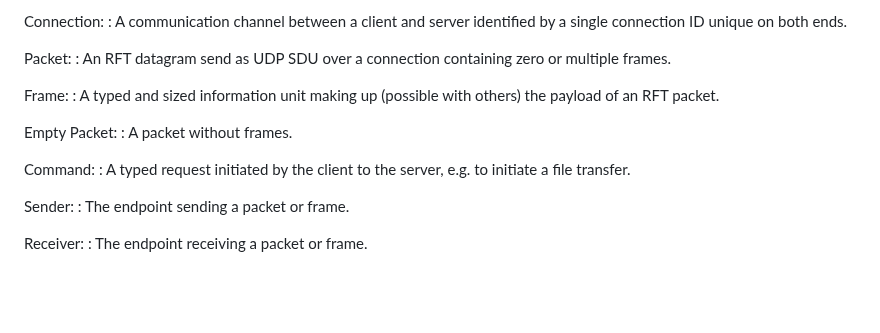
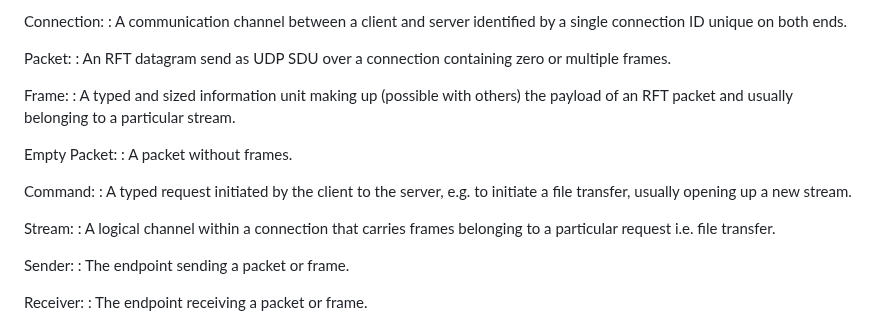
Before and after one commit to nStangl/robust-file-transfer, a Markdown page: specification/rft.md, the part around the change. Drawn GitHub-style; blank space fills up the shorter version.

Commit message:
feat(spec): add stream to terms subsection
Signed-off-by: Sandro-Alessio Gierens <sandro@gierens.de>

```diff
--- a/specification/rft.md
+++ b/specification/rft.md
@@ -98,14 +98,18 @@ frames.
 
 Frame:
 : A typed and sized information unit making up (possible with others) the
-payload of an RFT packet.
+payload of an RFT packet and usually belonging to a particular stream.
 
 Empty Packet:
 : A packet without frames.
 
 Command:
 : A typed request initiated by the client to the server, e.g. to initiate
-a file transfer.
+a file transfer, usually opening up a new stream.
+
+Stream:
+: A logical channel within a connection that carries frames belonging to a
+particular request i.e. file transfer.
 
 Sender:
 : The endpoint sending a packet or frame.
```
